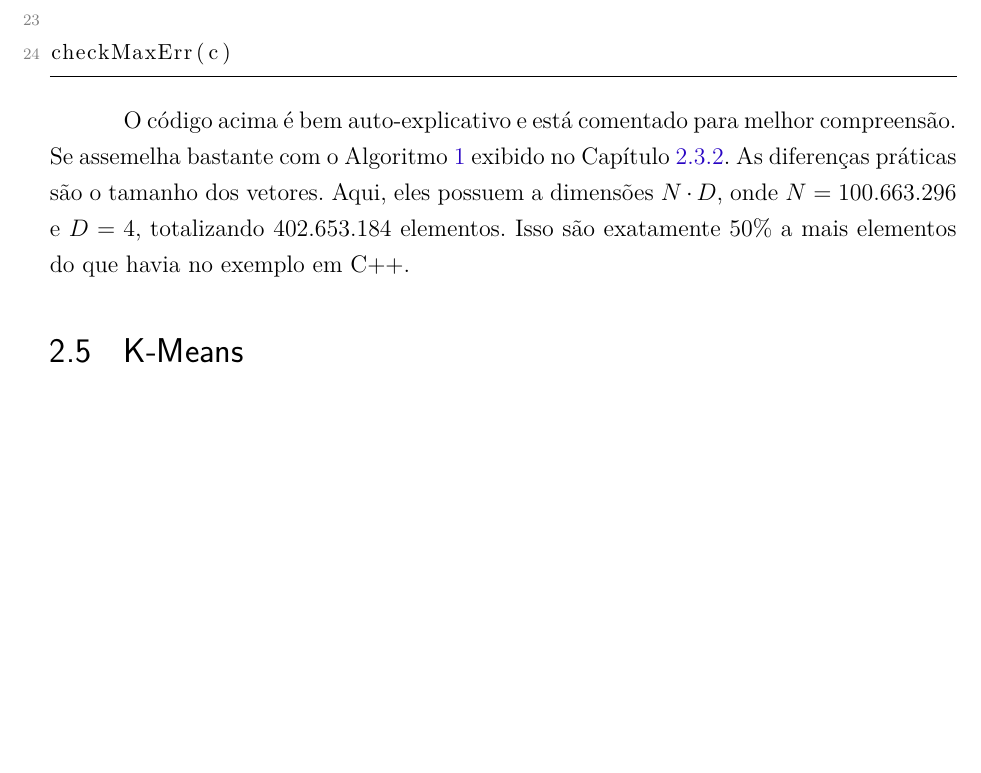
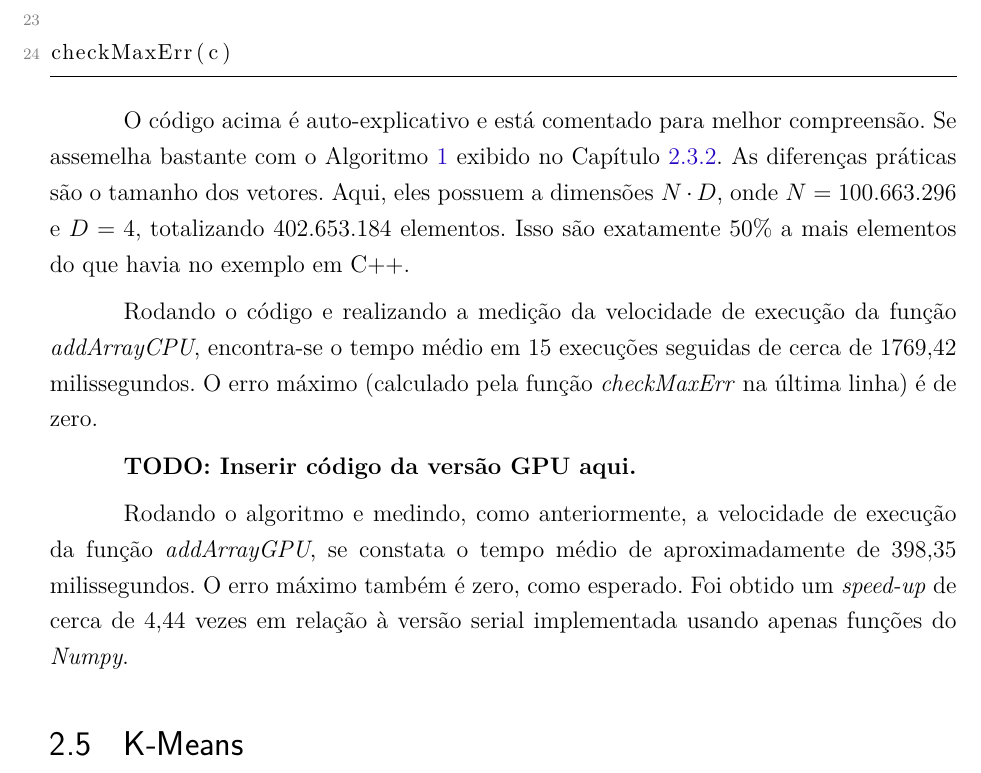
Before and after one commit to vinivosh/ufu-tcc2, a LaTeX thesis (monografia/monografia-main.tex): part of page 30 of 60, cut so that both start at the same text, the shorter picture padded with empty space. The pictures show the PDF file monografia/monografia-main.pdf that the author committed with the source.

Commit message:
Adicionar resultados de benchmark das impl. addArray*.py na monografia
O que diz no título 🤡

```diff
--- a/monografia/monografia-main.tex
+++ b/monografia/monografia-main.tex
@@ -748,9 +748,15 @@ O Algoritmo \ref{code:addArrayCPU.py} abaixo executa a adição de dois vetores,
   caption={Implementação serial de adição de vetores 2D em Python},
 ]{code-snippets/addArrayCPU.py}
 
-O código acima é bem auto-explicativo e está comentado para melhor compreensão. Se assemelha bastante com o Algoritmo \ref{code:addArrayCPU.cpp} exibido no Capítulo \ref{ssc:implementaçãoCUDA}. As diferenças práticas são o tamanho dos vetores. Aqui, eles possuem a dimensões $N \cdot D$, onde $N = 100.663.296$ e $D = 4$, totalizando $402.653.184$ elementos. Isso são exatamente 50\% a mais elementos do que havia no exemplo em C++.
+O código acima é auto-explicativo e está comentado para melhor compreensão. Se assemelha bastante com o Algoritmo \ref{code:addArrayCPU.cpp} exibido no Capítulo \ref{ssc:implementaçãoCUDA}. As diferenças práticas são o tamanho dos vetores. Aqui, eles possuem a dimensões $N \cdot D$, onde $N = 100.663.296$ e $D = 4$, totalizando $402.653.184$ elementos. Isso são exatamente 50\% a mais elementos do que havia no exemplo em C++.
 
-% RESULTADOS
+Rodando o código e realizando a medição da velocidade de execução da função \textit{addArrayCPU}, encontra-se o tempo médio em 15 execuções seguidas de cerca de 1769,42 milissegundos. O erro máximo (calculado pela função \textit{checkMaxErr} na última linha) é de zero.
+
+\textbf{TODO: Inserir código da versão GPU aqui.}
+
+Rodando o algoritmo e medindo, como anteriormente, a velocidade de execução da função \textit{addArrayGPU}, se constata o tempo médio de aproximadamente de 398,35 milissegundos. O erro máximo também é zero, como esperado. Foi obtido um \textit{speed-up} de cerca de 4,44 vezes em relação à versão serial implementada usando apenas funções do \textit{Numpy}.
+
+% RESULTADOS MAIS COMPLETOS
 %
 % (.venv) ↪ python3 ./addArrayCPU.py
 % Realizando benchmark de addArrayCPU (rodando 15x)...
```
Also changed, not shown: monografia/monografia-main.pdf.
